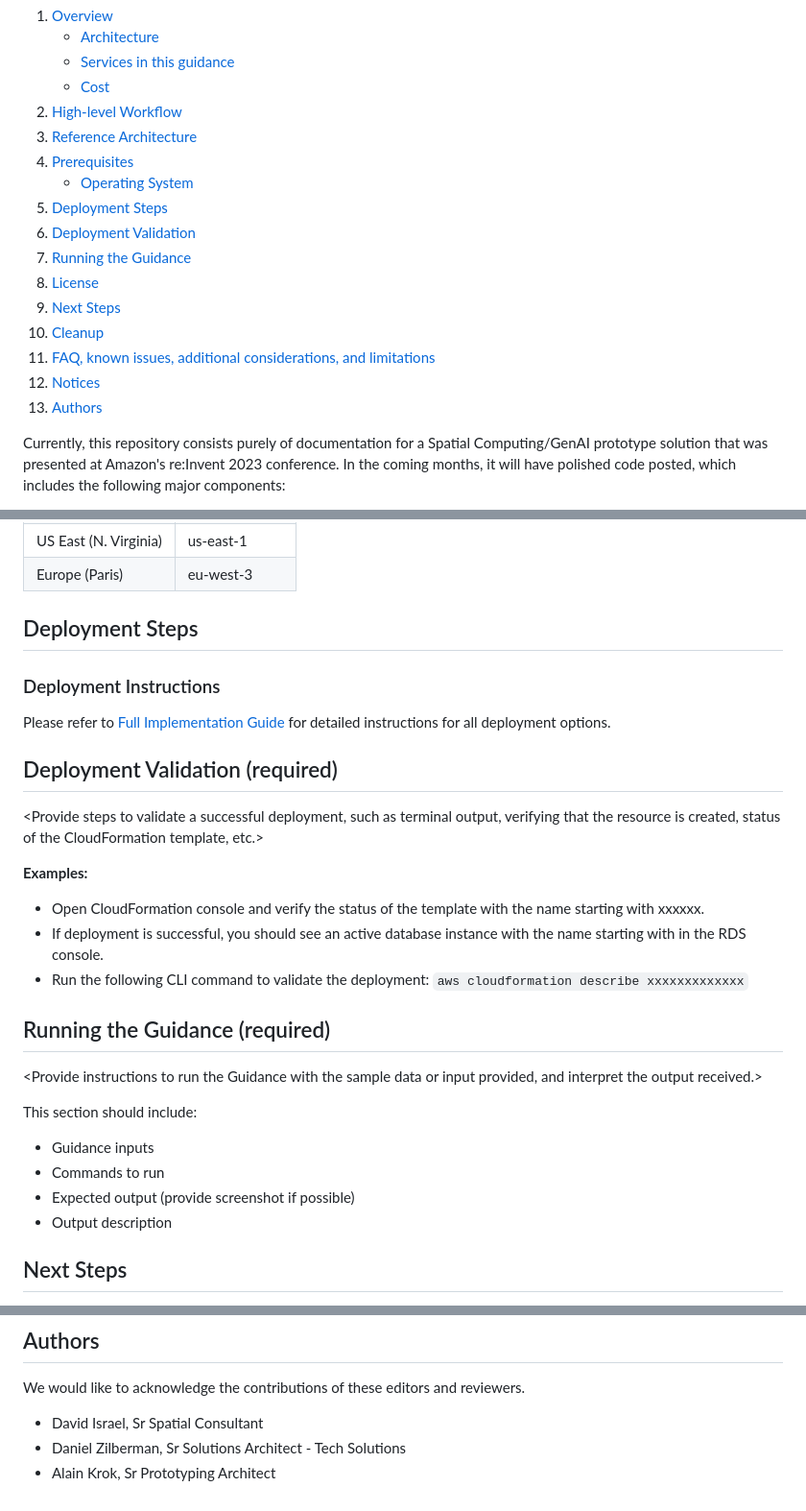
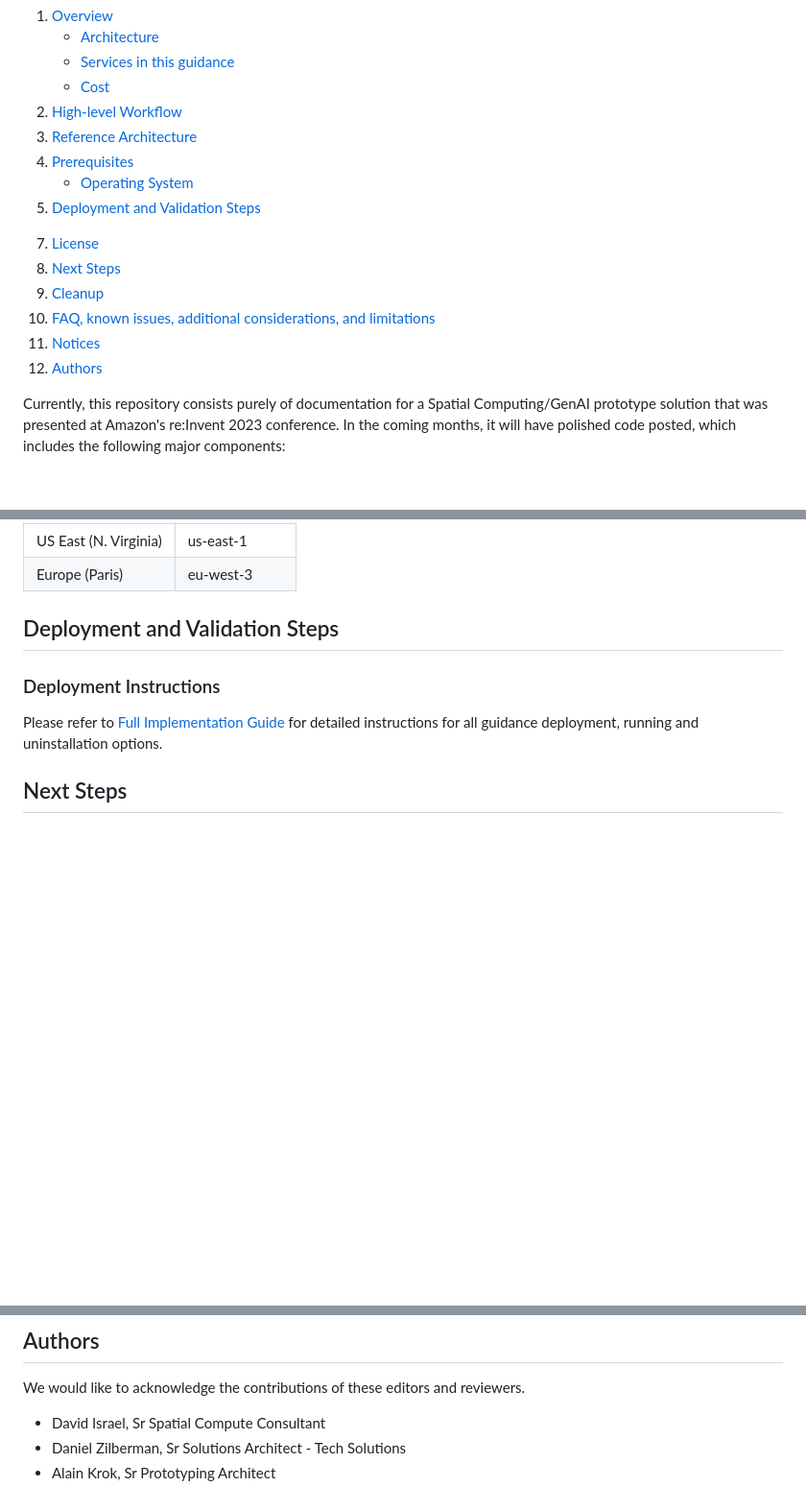
Before and after one commit to aws-solutions-library-samples/guidance-for-american-sign-language-3d-avatar-translator-on-aws, a Markdown page: README.md, 3 parts joined by grey strips. Shown at 96% size. Rendered like a GitHub page; blank space fills up the shorter version.

Commit message:
Update README.md
Updated TOC

````diff
--- a/README.md
+++ b/README.md
@@ -10,15 +10,17 @@
 4. [Reference Architecture](#reference-architecture)
 5. [Prerequisites](#prerequisites-required)
     - [Operating System](#operating-system-required)
-6. [Deployment Steps](#deployment-steps-required)
+6. [Deployment and Validation Steps](#deployment-and-validation-steps)
+<!--
 7. [Deployment Validation](#deployment-validation-required)
 8. [Running the Guidance](#running-the-guidance-required)
-9. [License](#License)
-10. [Next Steps](#next-steps)
-11. [Cleanup](#cleanup)
-12. [FAQ, known issues, additional considerations, and limitations](#faq-known-issues-additional-considerations-and-limitations-optional)
-13. [Notices](#notices)
-14. [Authors](#authors)
+-->
+7. [License](#License)
+8. [Next Steps](#next-steps)
+9. [Cleanup](#cleanup)
+10. [FAQ, known issues, additional considerations, and limitations](#faq-known-issues-additional-considerations-and-limitations-optional)
+11. [Notices](#notices)
+12. [Authors](#authors)
 
 
 Currently, this repository consists purely of documentation for a Spatial Computing/GenAI prototype solution that was
@@ -194,7 +192,7 @@ American Sign Language (ASL) 3D Avatar Translator on AWS is supported in the fol
 |Europe (Paris) | eu-west-3 |
 
 
-## Deployment Steps
+## Deployment and Validation Steps
 <!--
 Deployment steps must be numbered, comprehensive, and usable to customers at any level of AWS expertise. The steps must include the precise commands to run, and describe the action it performs.
 
@@ -216,21 +214,18 @@ Deployment steps must be numbered, comprehensive, and usable to customers at any
 -->
 ### Deployment Instructions
 
-Please refer to [Full Implementation Guide](https://implementationguides.kits.eventoutfitters.aws.dev/asl-3dava-0829/ai-ml/american-sign-language-3d-avatar-translator-on-aws.html) for detailed instructions for all deployment options.
+Please refer to [Full Implementation Guide](https://implementationguides.kits.eventoutfitters.aws.dev/asl-3dava-0829/ai-ml/american-sign-language-3d-avatar-translator-on-aws.html) for detailed instructions for all guidance deployment, running and uninstallation options.
 
-
+<!--
 ## Deployment Validation  (required)
 
 <Provide steps to validate a successful deployment, such as terminal output, verifying that the resource is created, status of the CloudFormation template, etc.>
-
 
 **Examples:**
 
 * Open CloudFormation console and verify the status of the template with the name starting with xxxxxx.
 * If deployment is successful, you should see an active database instance with the name starting with <xxxxx> in        the RDS console.
 *  Run the following CLI command to validate the deployment: ```aws cloudformation describe xxxxxxxxxxxxx```
-
-
 
 ## Running the Guidance (required)
 
@@ -242,8 +237,7 @@ This section should include:
 * Commands to run
 * Expected output (provide screenshot if possible)
 * Output description
-
-
+-->
 
 ## Next Steps
 
@@ -314,6 +304,6 @@ between AWS and its customers.
 
 We would like to acknowledge the contributions of these editors and reviewers.
 
-* David Israel, Sr Spatial Consultant
+* David Israel, Sr Spatial Compute Consultant
 * Daniel Zilberman, Sr Solutions Architect - Tech Solutions
 * Alain Krok, Sr Prototyping Architect
````
Also changed, not shown: other parts of README.md (+1 -9 lines).
